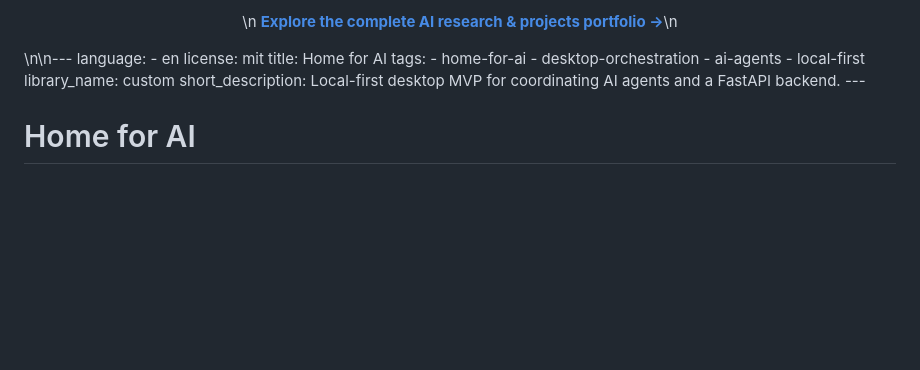
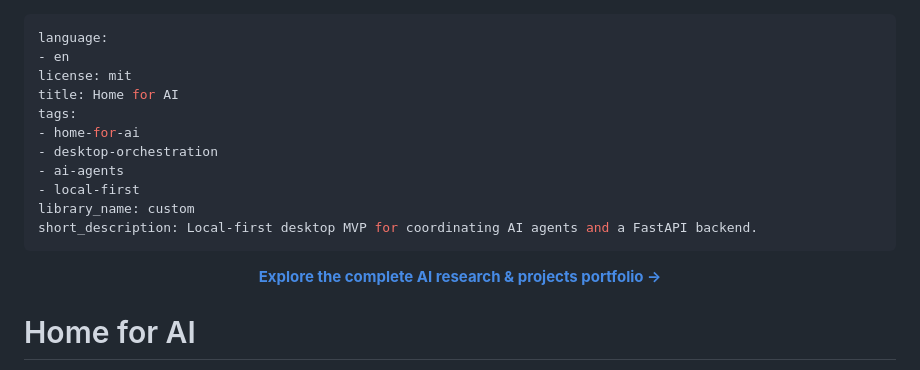
Before and after one commit to simpliibarrii-crypto/home-for-ai, a Markdown page: README.md, the part around the change. Drawn GitHub-style; blank space fills up the shorter version.

Commit message:
Place portfolio link after repository metadata

```diff
--- a/README.md
+++ b/README.md
@@ -1,4 +1,4 @@
-<p align="center">\n  <strong><a href="https://barry-ai-public.simpliibarrii.chatgpt.site">Explore the complete AI research & projects portfolio →</a></strong>\n</p>\n\n---
+---
 language:
 - en
 license: mit
@@ -11,6 +11,10 @@ tags:
 library_name: custom
 short_description: Local-first desktop MVP for coordinating AI agents and a FastAPI backend.
 ---
+<p align="center">
+  <strong><a href="https://barry-ai-public.simpliibarrii.chatgpt.site">Explore the complete AI research & projects portfolio →</a></strong>
+</p>
+
 
 # Home for AI
 
```
